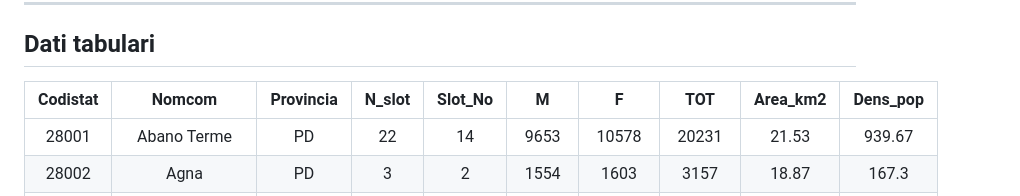
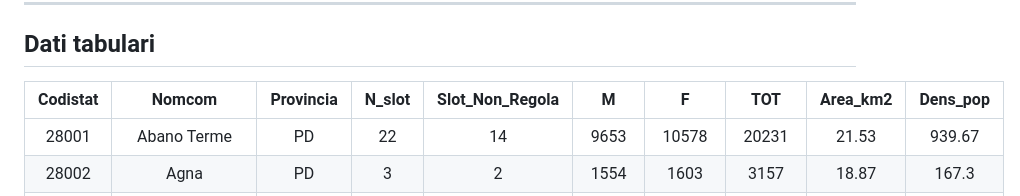
Before and after one commit to fgianoli/ludopatia, a Markdown page: README.md, the part around the change. GitHub-like rendering.

```diff
--- a/README.md
+++ b/README.md
@@ -54,7 +54,7 @@ ______
 
 ## Dati tabulari
 
-| Codistat | Nomcom                        | Provincia | N_slot | Slot_No | M     | F      | TOT    | Area_km2 | Dens_pop |
+| Codistat | Nomcom                        | Provincia | N_slot | Slot_Non_Regola | M     | F      | TOT    | Area_km2 | Dens_pop |
 |:--------:|:-----------------------------:|:---------:|:------:|:-------:|:-----:|:------:|:------:|:--------:|:--------:|
 | 28001    | Abano Terme                   | PD        | 22     | 14      | 9653  | 10578  | 20231  | 21.53    | 939.67   |
 | 28002    | Agna                          | PD        | 3      | 2       | 1554  | 1603   | 3157   | 18.87    | 167.3    |
```
